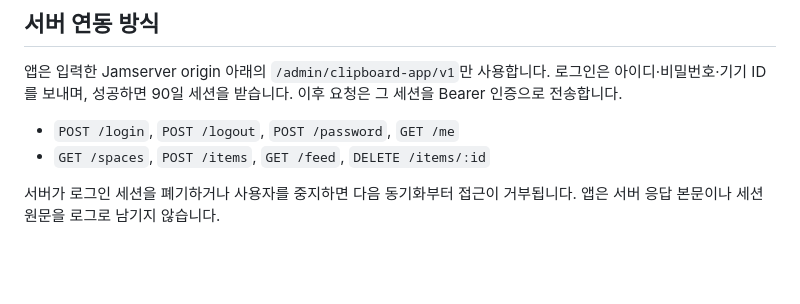
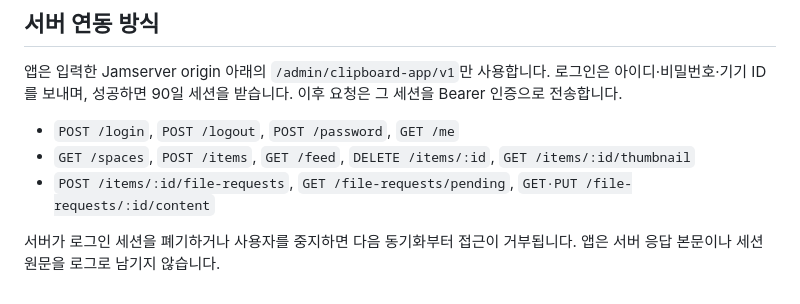
Before and after one commit to Maetel/myclipboard, a Markdown page: README.md, the part around the change. GitHub-like rendering; blank space fills up the shorter version.

Commit message:
Document lazy transfer endpoints

```diff
--- a/README.md
+++ b/README.md
@@ -52,6 +52,7 @@ npm run desktop:package-macos-dmg
 앱은 입력한 Jamserver origin 아래의 `/admin/clipboard-app/v1`만 사용합니다. 로그인은 아이디·비밀번호·기기 ID를 보내며, 성공하면 90일 세션을 받습니다. 이후 요청은 그 세션을 Bearer 인증으로 전송합니다.
 
 - `POST /login`, `POST /logout`, `POST /password`, `GET /me`
-- `GET /spaces`, `POST /items`, `GET /feed`, `DELETE /items/:id`
+- `GET /spaces`, `POST /items`, `GET /feed`, `DELETE /items/:id`, `GET /items/:id/thumbnail`
+- `POST /items/:id/file-requests`, `GET /file-requests/pending`, `GET·PUT /file-requests/:id/content`
 
 서버가 로그인 세션을 폐기하거나 사용자를 중지하면 다음 동기화부터 접근이 거부됩니다. 앱은 서버 응답 본문이나 세션 원문을 로그로 남기지 않습니다.
```
